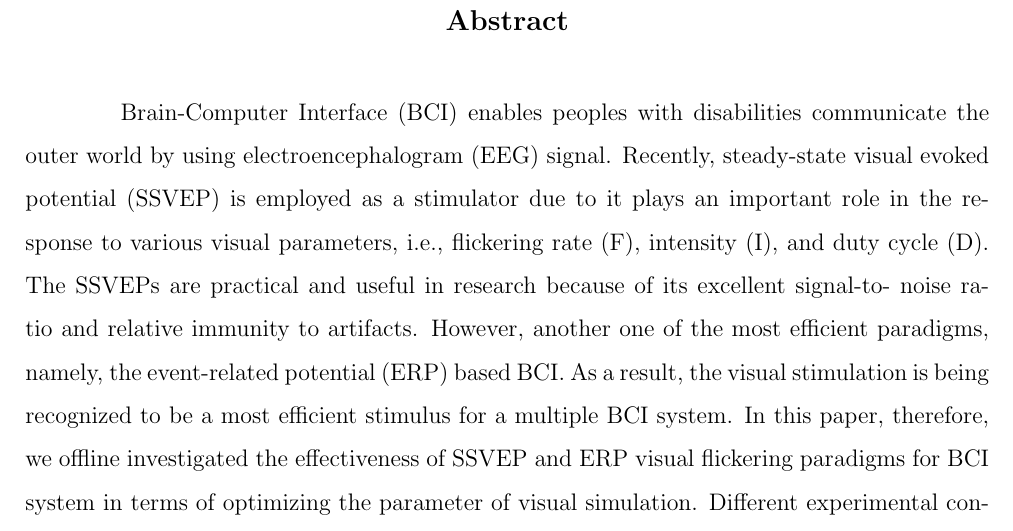
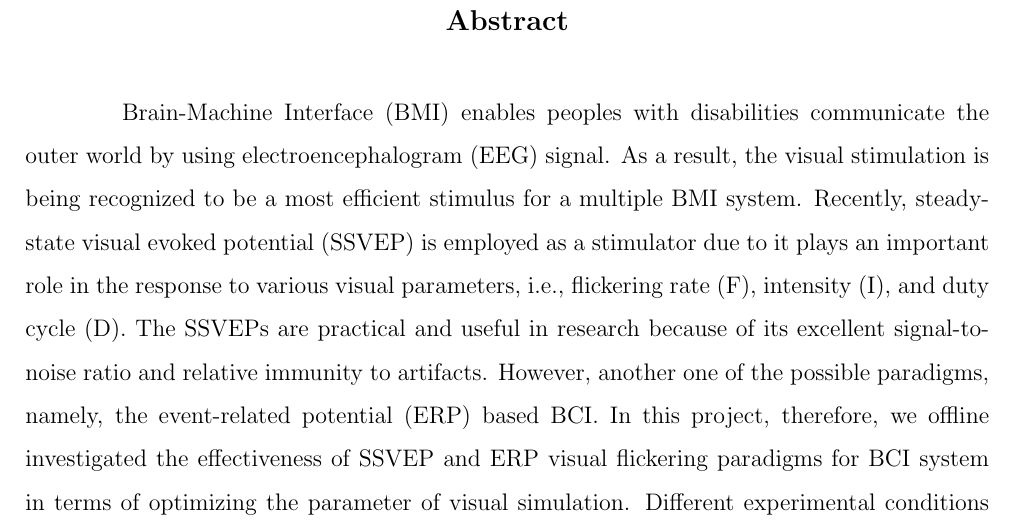
Before and after one commit to ioscarhunter/paper4, a LaTeX thesis (thesis.tex, which reads abstract/abstract.tex): part of page 3 of 103, cut so that both start at the same text. Compiled offline with pdfLaTeX.

Commit message:
montri 1.4

```diff
--- a/abstract/abstract.tex
+++ b/abstract/abstract.tex
@@ -2,6 +2,6 @@
 
 \begin{abstract}
 
-\hspace{1.5cm} Brain-Computer Interface (BCI) enables peoples with disabilities communicate the outer world by using electroencephalogram (EEG) signal. Recently, steady-state visual evoked potential (SSVEP) is employed as a stimulator due to it plays an important role in the response to various visual parameters, i.e., flickering rate (F), intensity (I), and duty cycle (D). The SSVEPs are practical and useful in research because of its excellent signal-to- noise ratio and relative immunity to artifacts. However, another one of the most efficient paradigms, namely, the event-related potential (ERP) based BCI. As a result, the visual stimulation is being recognized to be a most efficient stimulus for a multiple BCI system. In this paper, therefore, we offline investigated the effectiveness of SSVEP and ERP visual flickering paradigms for BCI system in terms of optimizing the parameter of visual simulation. Different experimental conditions were compared to achieve the best performance. Subjects were instructed to fixate LED light source then record associated SSVEP waveform on O1 and O2 channels. The variation in displaying of the presentation stimuli during a task was examined thereby demonstrating the high usability, adaptability and flexibility of the visual stimulator and determine the optimal visual parameters for the subject comfort.
+\hspace{1.5cm} Brain-Machine Interface (BMI) enables peoples with disabilities communicate the outer world by using electroencephalogram (EEG) signal. As a result, the visual stimulation is being recognized to be a most efficient stimulus for a multiple BMI system. Recently, steady-state visual evoked potential (SSVEP) is employed as a stimulator due to it plays an important role in the response to various visual parameters, i.e., flickering rate (F), intensity (I), and duty cycle (D). The SSVEPs are practical and useful in research because of its excellent signal-to- noise ratio and relative immunity to artifacts. However, another one of the possible paradigms, namely, the event-related potential (ERP) based BCI.  In this project, therefore, we offline investigated the effectiveness of SSVEP and ERP visual flickering paradigms for BCI system in terms of optimizing the parameter of visual simulation. Different experimental conditions were compared to achieve the best performance. Subjects were instructed to fixate LED light source then record associated SSVEP waveform on O1 and O2 channels. The variation in displaying of the presentation stimuli during a task was examined thereby demonstrating the high usability, adaptability and flexibility of the visual stimulator and determine the optimal visual parameters for the subject comfort.
 
 \end{abstract}
```
